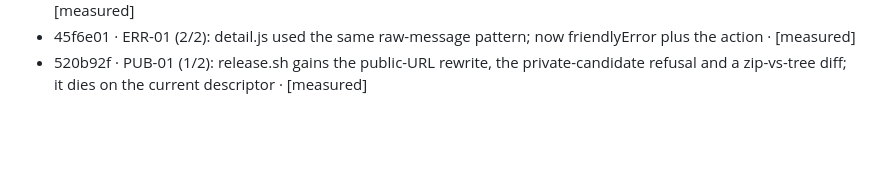
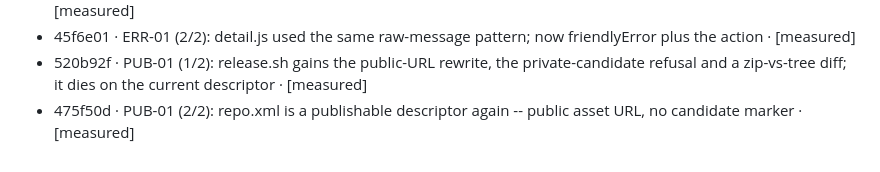
Before and after one commit to fdfreitas88/echoclassic, a Markdown page: docs/prompts/state.md, the part around the change. Rendered like a GitHub page; blank space fills up the shorter version.

Commit message:
docs(state): record the descriptor fix

```diff
--- a/docs/prompts/state.md
+++ b/docs/prompts/state.md
@@ -47,3 +47,4 @@ browser automation policy.
 - fe32f4e · ERR-01: Apps/Qobuz errors go through friendlyError and end with a human action; no RPC on screen · [measured]
 - 45f6e01 · ERR-01 (2/2): detail.js used the same raw-message pattern; now friendlyError plus the action · [measured]
 - 520b92f · PUB-01 (1/2): release.sh gains the public-URL rewrite, the private-candidate refusal and a zip-vs-tree diff; it dies on the current descriptor · [measured]
+- 475f50d · PUB-01 (2/2): repo.xml is a publishable descriptor again -- public asset URL, no candidate marker · [measured]
```
